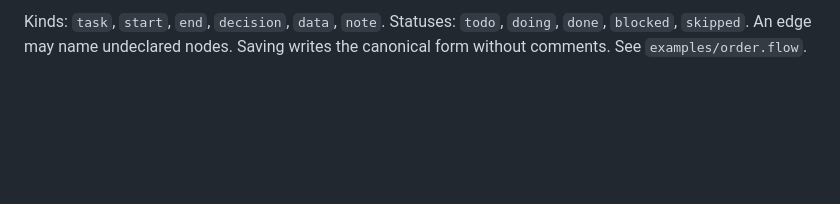
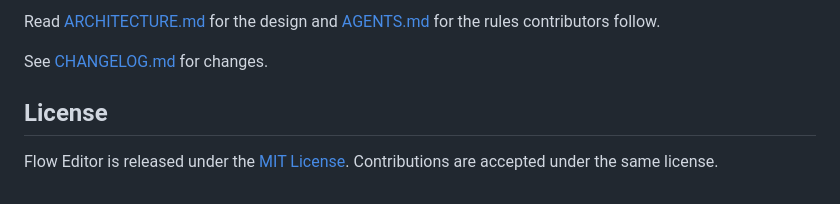
Before and after one commit to oneo-me/nsgo-flow, a Markdown page: README.md, the part around one of its changes. GitHub-like rendering; blank space fills up the shorter version.

````diff
--- a/README.md
+++ b/README.md
@@ -27,3 +67,9 @@ check ..> start "retry"         # dashed edge
 ```
 
-Kinds: `task`, `start`, `end`, `decision`, `data`, `note`. Statuses: `todo`, `doing`, `done`, `blocked`, `skipped`. An edge may name undeclared nodes. Saving writes the canonical form without comments. See `examples/order.flow`.
+Read [ARCHITECTURE.md](ARCHITECTURE.md) for the design and [AGENTS.md](AGENTS.md) for the rules contributors follow.
+
+See [CHANGELOG.md](CHANGELOG.md) for changes.
+
+## License
+
+Flow Editor is released under the [MIT License](LICENSE). Contributions are accepted under the same license.
````
Also changed, not shown: other parts of README.md (+54 -14 lines), AGENTS.md (+17 -10 lines), ARCHITECTURE.md (added, +46 -0 lines), CHANGELOG.md (added, +9 -0 lines), README.zh-CN.md (added, +75 -0 lines), assets/Preview.png (added), 9 other files.
